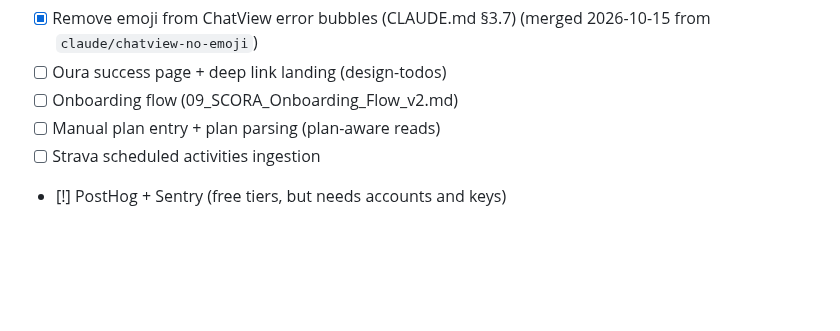
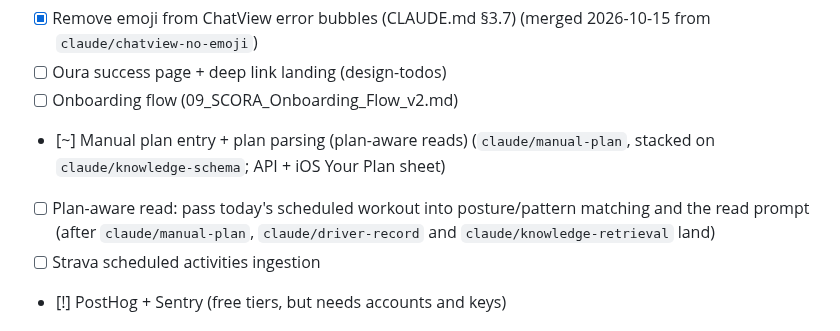
Before and after one commit to evanwilliamk/scora, a Markdown page: PLAN.md, the part around the change. Drawn GitHub-style; blank space fills up the shorter version.

```diff
--- a/PLAN.md
+++ b/PLAN.md
@@ -42,7 +42,8 @@ Legend: `[ ]` open, `[x]` done, `[~]` branch ready for review, `[!]` blocked or
 - [x] Remove emoji from ChatView error bubbles (CLAUDE.md §3.7) (merged 2026-10-15 from `claude/chatview-no-emoji`)
 - [ ] Oura success page + deep link landing (design-todos)
 - [ ] Onboarding flow (09_SCORA_Onboarding_Flow_v2.md)
-- [ ] Manual plan entry + plan parsing (plan-aware reads)
+- [~] Manual plan entry + plan parsing (plan-aware reads) (`claude/manual-plan`, stacked on `claude/knowledge-schema`; API + iOS Your Plan sheet)
+- [ ] Plan-aware read: pass today's scheduled workout into posture/pattern matching and the read prompt (after `claude/manual-plan`, `claude/driver-record` and `claude/knowledge-retrieval` land)
 - [ ] Strava scheduled activities ingestion
 - [!] PostHog + Sentry (free tiers, but needs accounts and keys)
 
```
Also changed, not shown: DECISIONS.md (+7 -0 lines).
